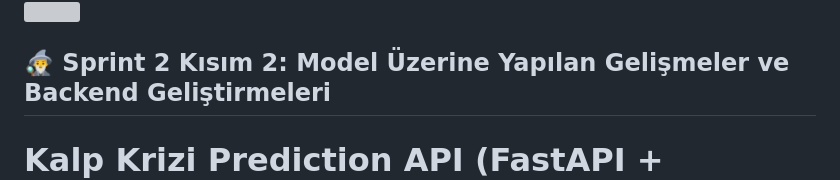
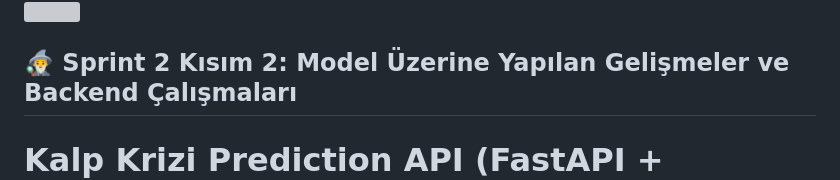
Before and after one commit to StarLordBerke4/KalpKriziAnalizi_DATAAI27, a Markdown page: README.md, the part around the change. Rendered like a GitHub page; grey boxes are pictures that could not be loaded.

```diff
--- a/README.md
+++ b/README.md
@@ -322,7 +322,7 @@ https://github.com/user-attachments/assets/33cbb42f-4b0a-4534-9cea-2861f50d08ad
 
 <img width="1000" height="400" src="https://github.com/StarLordBerke4/KalpKriziAnalizi_DATAAI27/blob/main/UI%20Tasar%C4%B1m%20Figma/Web%20UI%20Tasar%C4%B1m-min.jpg">
 
-## 🧙‍♂️ Sprint 2 Kısım 2: Model Üzerine Yapılan Gelişmeler ve Backend Geliştirmeleri
+## 🧙‍♂️ Sprint 2 Kısım 2: Model Üzerine Yapılan Gelişmeler ve Backend Çalışmaları
 
 # Kalp Krizi Prediction API (FastAPI + Railway)
 
```
